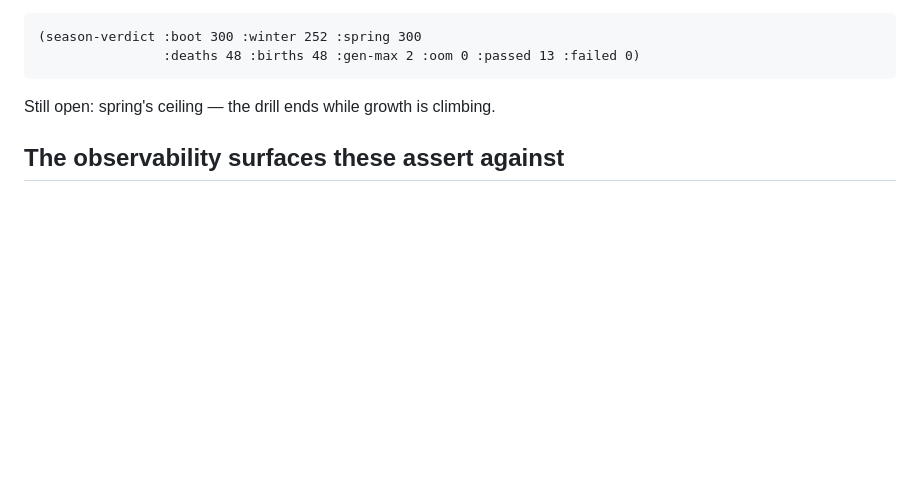
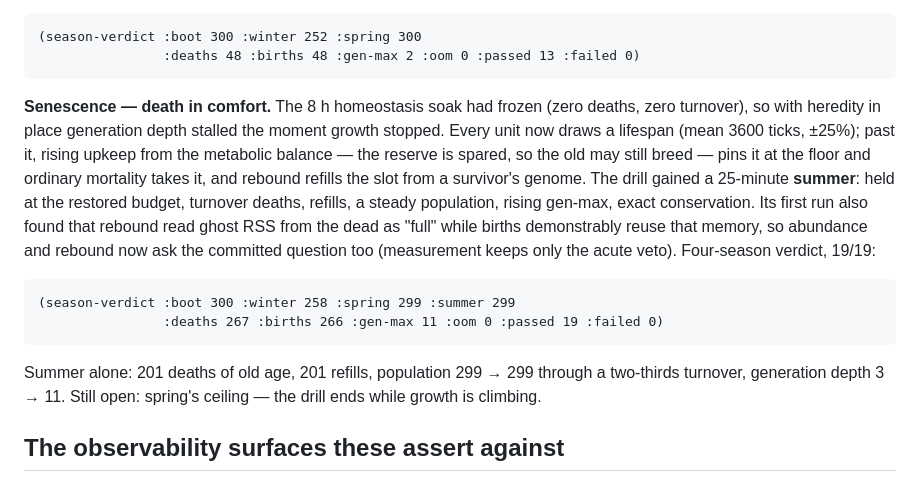
Before and after one commit to DavidCanHelp/unit, a Markdown page: docs/validation.md, the part around the change. GitHub-like rendering; blank space fills up the shorter version.

Commit message:
seasons 19/19: senescence proven — death in comfort, turnover at capacity
Four-season drill on the committed-keyed rebound binary: drought
tracked (42 famine deaths, kernel silent), winter at 258 against a
276-unit capacity, spring regrown to 299, and summer — the phase this
arc exists for — 201 deaths of old age, 201 refills from survivors'
genomes, population steady at 299 through a two-thirds turnover,
generation depth 3 → 11, zero oom_kill, conservation exact through
every phase (units == 300 − 267 + 266).

The ghost-forbidden decline of the previous run is gone: with rebound
asking the committed question, old-age deaths at any budget are
refilled, and the founding cohort's turnover landed in summer as
calibrated. validation.md records the mechanism and the verdict.

Co-Authored-By: Claude Fable 5 <noreply@anthropic.com>

````diff
--- a/docs/validation.md
+++ b/docs/validation.md
@@ -201,7 +201,28 @@ never above — and passes 13/13:
                 :deaths 48 :births 48 :gen-max 2 :oom 0 :passed 13 :failed 0)
 ```
 
-Still open: spring's ceiling — the drill ends while growth is climbing.
+**Senescence — death in comfort.** The 8 h homeostasis soak had
+frozen (zero deaths, zero turnover), so with heredity in place
+generation depth stalled the moment growth stopped. Every unit now
+draws a lifespan (mean 3600 ticks, ±25%); past it, rising upkeep from
+the metabolic balance — the reserve is spared, so the old may still
+breed — pins it at the floor and ordinary mortality takes it, and
+rebound refills the slot from a survivor's genome. The drill gained a
+25-minute **summer**: held at the restored budget, turnover deaths,
+refills, a steady population, rising gen-max, exact conservation. Its
+first run also found that rebound read ghost RSS from the dead as
+"full" while births demonstrably reuse that memory, so abundance and
+rebound now ask the committed question too (measurement keeps only the
+acute veto). Four-season verdict, 19/19:
+
+```
+(season-verdict :boot 300 :winter 258 :spring 299 :summer 299
+                :deaths 267 :births 266 :gen-max 11 :oom 0 :passed 19 :failed 0)
+```
+
+Summer alone: 201 deaths of old age, 201 refills, population 299 → 299
+through a two-thirds turnover, generation depth 3 → 11. Still open:
+spring's ceiling — the drill ends while growth is climbing.
 
 ## The observability surfaces these assert against
 
````
Also changed, not shown: CHANGELOG.md (+3 -1 lines).
